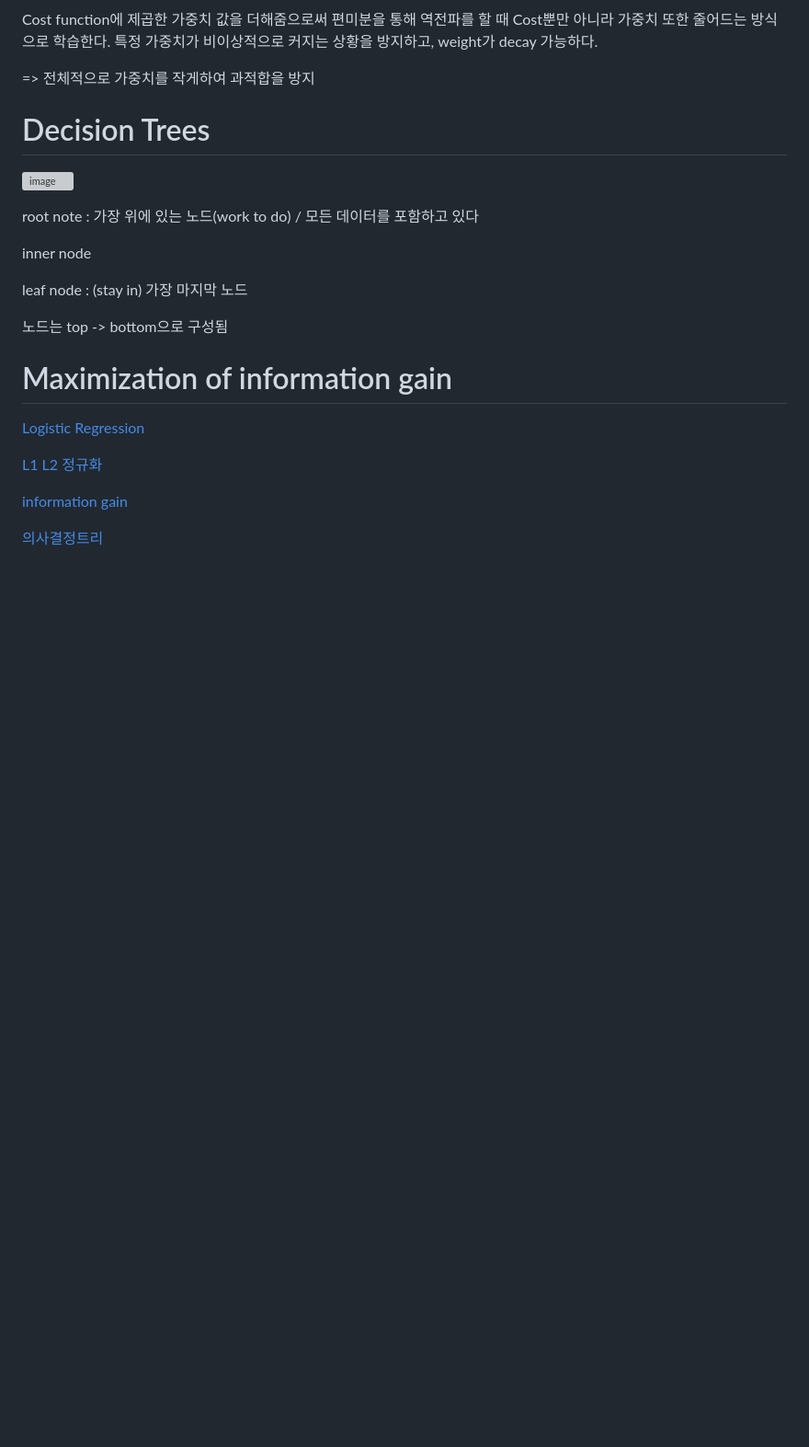
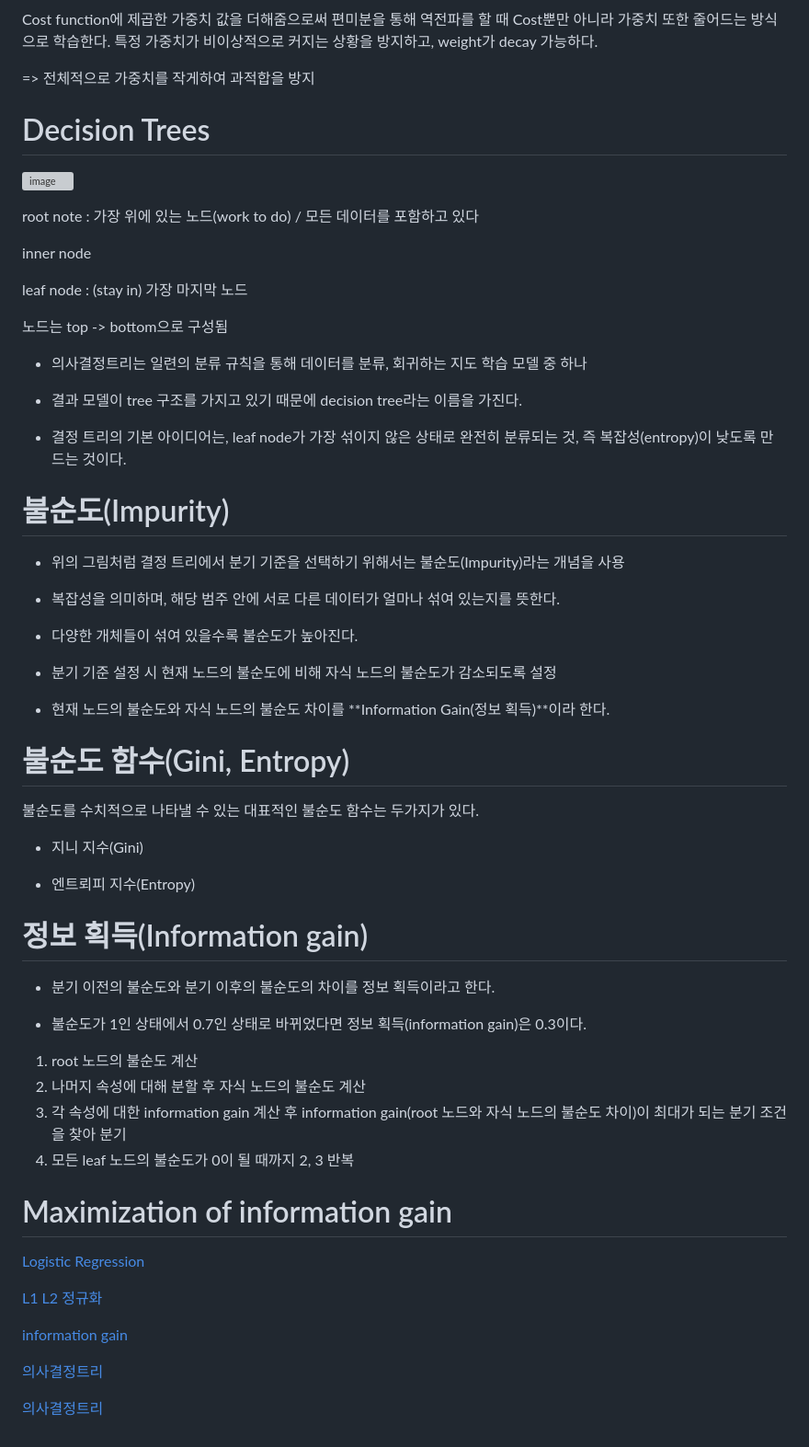
Before and after one commit to sseinn/AICOSS---THU, a Markdown page: 2024-01-23.md, the part around the change. Shown at 92% size. Drawn GitHub-style; blank space fills up the shorter version; grey boxes are pictures that could not be loaded.

```diff
--- a/2024-01-23.md
+++ b/2024-01-23.md
@@ -129,6 +129,44 @@ leaf node : (stay in) 가장 마지막 노드
 
 노드는 top -> bottom으로 구성됨
 
+- 의사결정트리는 일련의 분류 규칙을 통해 데이터를 분류, 회귀하는 지도 학습 모델 중 하나
+
+- 결과 모델이 tree 구조를 가지고 있기 때문에 decision tree라는 이름을 가진다.
+
+- 결정 트리의 기본 아이디어는, leaf node가 가장 섞이지 않은 상태로 완전히 분류되는 것, 즉 복잡성(entropy)이 낮도록 만드는 것이다.
+
+# 불순도(Impurity)
+
+- 위의 그림처럼 결정 트리에서 분기 기준을 선택하기 위해서는 불순도(Impurity)라는 개념을 사용
+
+- 복잡성을 의미하며, 해당 범주 안에 서로 다른 데이터가 얼마나 섞여 있는지를 뜻한다.
+- 다양한 개체들이 섞여 있을수록 불순도가 높아진다.
+
+- 분기 기준 설정 시 현재 노드의 불순도에 비해 자식 노드의 불순도가 감소되도록 설정
+- 현재 노드의 불순도와 자식 노드의 불순도 차이를 **Information Gain(정보 획득)**이라 한다.
+
+# 불순도 함수(Gini, Entropy)
+
+불순도를 수치적으로 나타낼 수 있는 대표적인 불순도 함수는 두가지가 있다.
+
+- 지니 지수(Gini)
+
+- 엔트뢰피 지수(Entropy)
+
+
+# 정보 획득(Information gain)
+
+- 분기 이전의 불순도와 분기 이후의 불순도의 차이를 정보 획득이라고 한다.
+
+- 불순도가 1인 상태에서 0.7인 상태로 바뀌었다면 정보 획득(information gain)은 0.3이다.
+
+1. root 노드의 불순도 계산
+2. 나머지 속성에 대해 분할 후 자식 노드의 불순도 계산
+3. 각 속성에 대한 information gain 계산 후 information gain(root 노드와 자식 노드의 불순도 차이)이 최대가 되는 분기 조건을 찾아 분기
+4. 모든 leaf 노드의 불순도가 0이 될 때까지 2, 3 반복
+
+
+
 # Maximization of information gain
 
 
@@ -142,3 +180,5 @@ leaf node : (stay in) 가장 마지막 노드
 [information gain](https://blog.naver.com/samsjang/220976772778)
 
 [의사결정트리](https://blog.naver.com/samsjang/220976772778)
+
+[의사결정트리](https://wooono.tistory.com/104)
```
